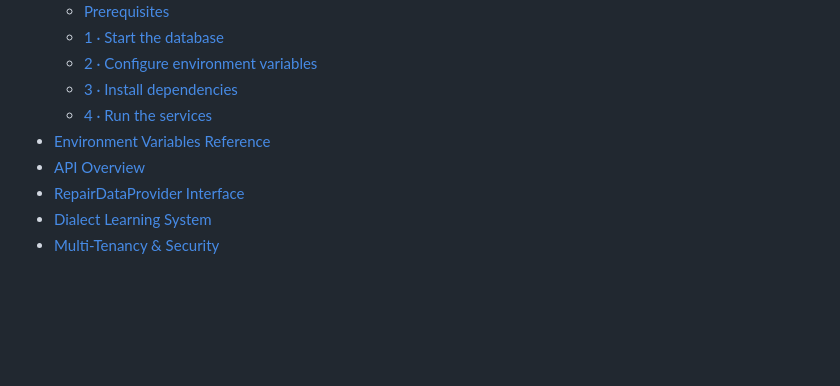
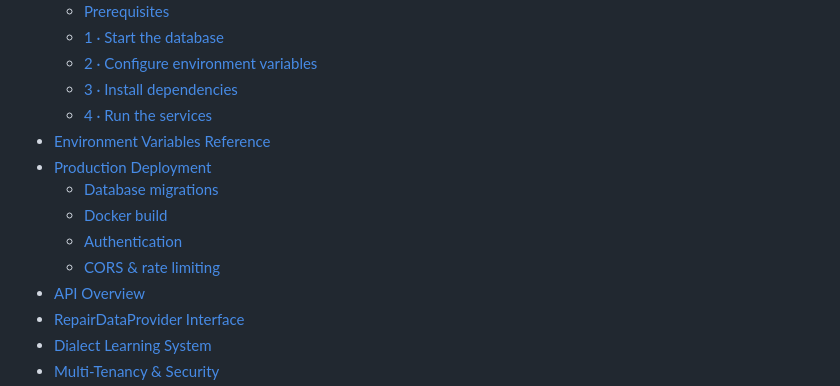
Before and after one commit to 1971michaelruiz-pixel/MechAIGWP, a Markdown page: README.md, the part around one of its changes. Rendered like a GitHub page; blank space fills up the shorter version.

```diff
--- a/README.md
+++ b/README.md
@@ -18,6 +18,11 @@
   - [3 · Install dependencies](#3--install-dependencies)
   - [4 · Run the services](#4--run-the-services)
 - [Environment Variables Reference](#environment-variables-reference)
+- [Production Deployment](#production-deployment)
+  - [Database migrations](#database-migrations)
+  - [Docker build](#docker-build)
+  - [Authentication](#authentication)
+  - [CORS & rate limiting](#cors--rate-limiting)
 - [API Overview](#api-overview)
 - [RepairDataProvider Interface](#repairdataprovider-interface)
 - [Dialect Learning System](#dialect-learning-system)
```
Also changed, not shown: other parts of README.md (+64 -0 lines).
